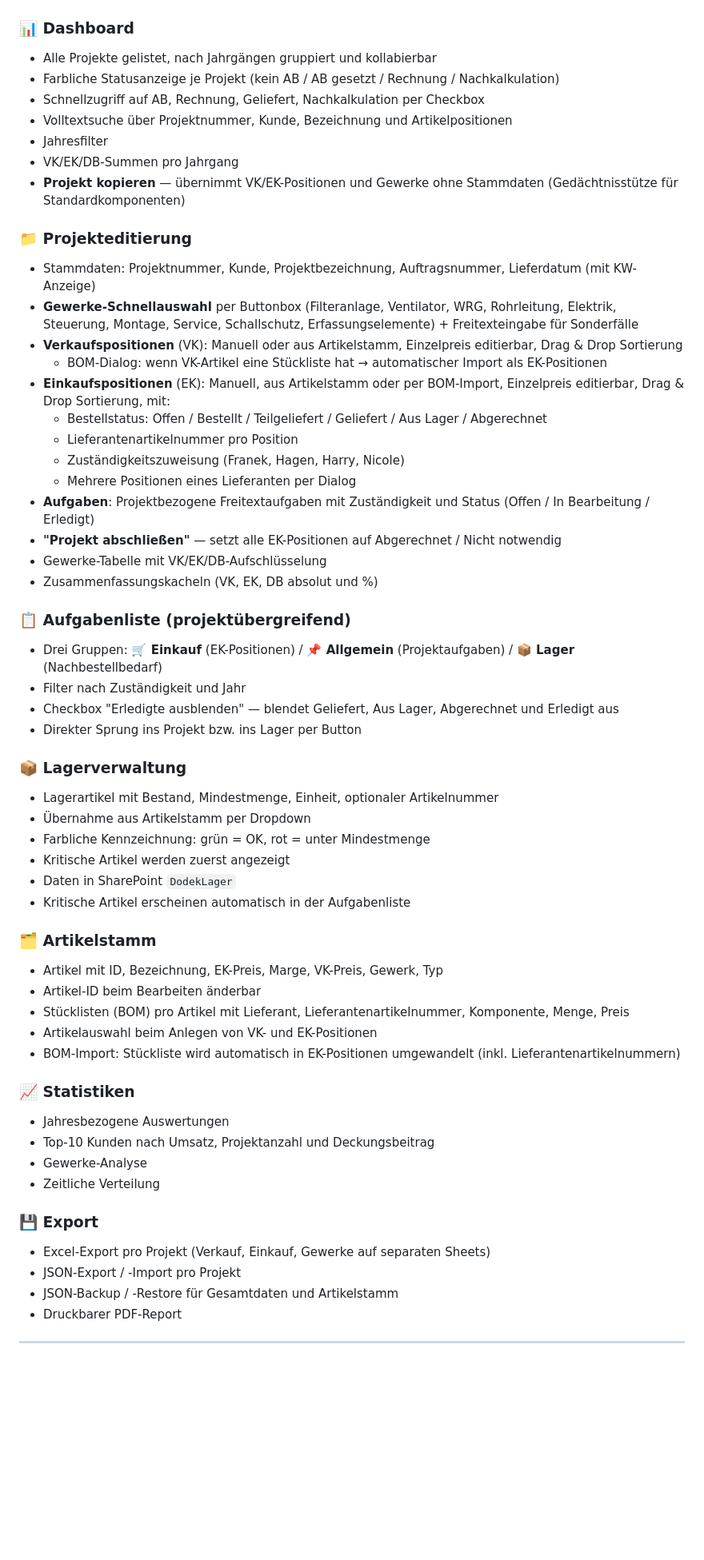
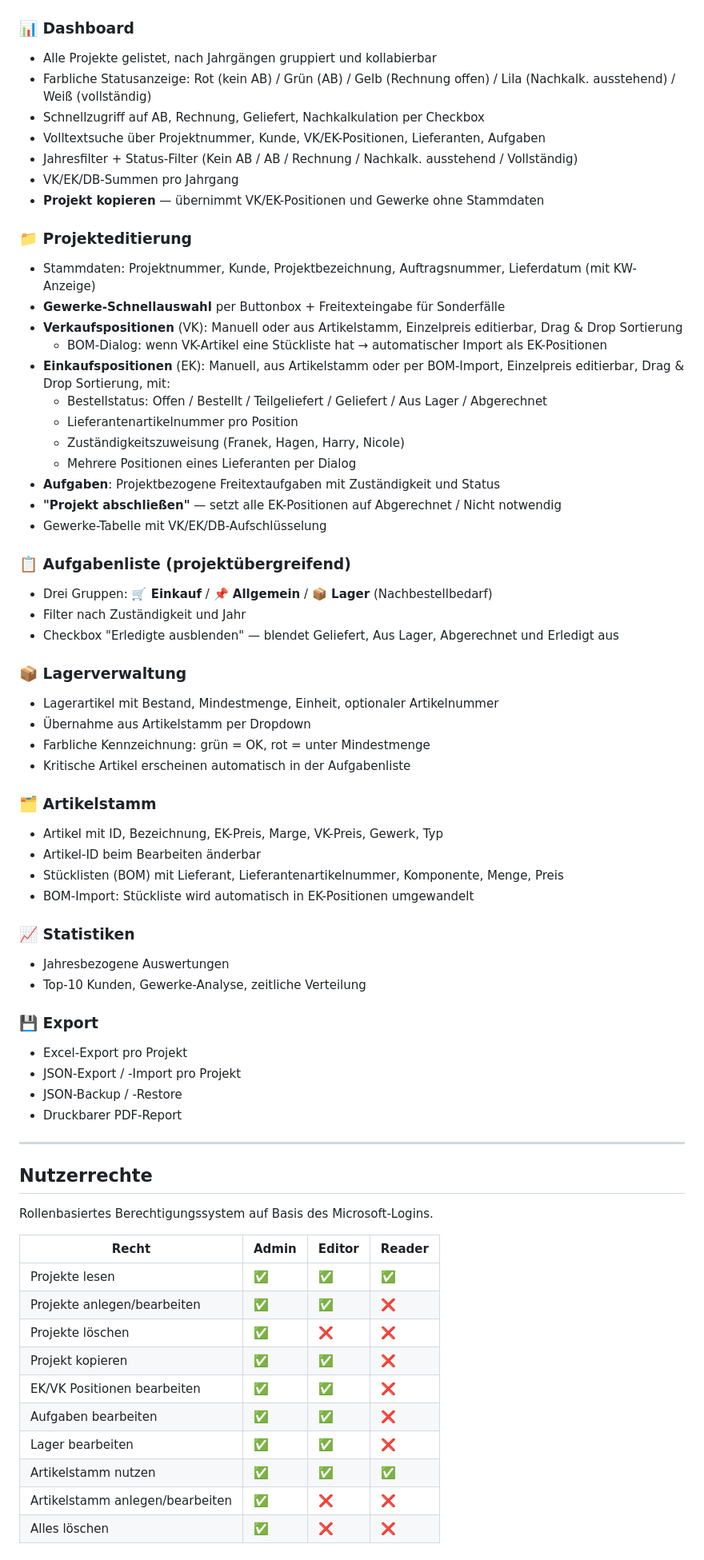
Before and after one commit to franekdodek-tech/dodek-projektverwaltung, a Markdown page: README.md, the part around one of its changes. Shown at 80% size. Rendered like a GitHub page; blank space fills up the shorter version.

```diff
--- a/README.md
+++ b/README.md
@@ -16,16 +16,16 @@ Dodek Hub ist das zentrale operative System für ca. 150 Aufträge pro Jahr. Es
 
 ### 📊 Dashboard
 - Alle Projekte gelistet, nach Jahrgängen gruppiert und kollabierbar
-- Farbliche Statusanzeige je Projekt (kein AB / AB gesetzt / Rechnung / Nachkalkulation)
+- Farbliche Statusanzeige: Rot (kein AB) / Grün (AB) / Gelb (Rechnung offen) / Lila (Nachkalk. ausstehend) / Weiß (vollständig)
 - Schnellzugriff auf AB, Rechnung, Geliefert, Nachkalkulation per Checkbox
-- Volltextsuche über Projektnummer, Kunde, Bezeichnung und Artikelpositionen
-- Jahresfilter
+- Volltextsuche über Projektnummer, Kunde, VK/EK-Positionen, Lieferanten, Aufgaben
+- Jahresfilter + Status-Filter (Kein AB / AB / Rechnung / Nachkalk. ausstehend / Vollständig)
 - VK/EK/DB-Summen pro Jahrgang
-- **Projekt kopieren** — übernimmt VK/EK-Positionen und Gewerke ohne Stammdaten (Gedächtnisstütze für Standardkomponenten)
+- **Projekt kopieren** — übernimmt VK/EK-Positionen und Gewerke ohne Stammdaten
 
 ### 📁 Projekteditierung
 - Stammdaten: Projektnummer, Kunde, Projektbezeichnung, Auftragsnummer, Lieferdatum (mit KW-Anzeige)
-- **Gewerke-Schnellauswahl** per Buttonbox (Filteranlage, Ventilator, WRG, Rohrleitung, Elektrik, Steuerung, Montage, Service, Schallschutz, Erfassungselemente) + Freitexteingabe für Sonderfälle
+- **Gewerke-Schnellauswahl** per Buttonbox + Freitexteingabe für Sonderfälle
 - **Verkaufspositionen** (VK): Manuell oder aus Artikelstamm, Einzelpreis editierbar, Drag & Drop Sortierung
   - BOM-Dialog: wenn VK-Artikel eine Stückliste hat → automatischer Import als EK-Positionen
 - **Einkaufspositionen** (EK): Manuell, aus Artikelstamm oder per BOM-Import, Einzelpreis editierbar, Drag & Drop Sortierung, mit:
@@ -33,40 +33,53 @@ Dodek Hub ist das zentrale operative System für ca. 150 Aufträge pro Jahr. Es
   - Lieferantenartikelnummer pro Position
   - Zuständigkeitszuweisung (Franek, Hagen, Harry, Nicole)
   - Mehrere Positionen eines Lieferanten per Dialog
-- **Aufgaben**: Projektbezogene Freitextaufgaben mit Zuständigkeit und Status (Offen / In Bearbeitung / Erledigt)
+- **Aufgaben**: Projektbezogene Freitextaufgaben mit Zuständigkeit und Status
 - **"Projekt abschließen"** — setzt alle EK-Positionen auf Abgerechnet / Nicht notwendig
 - Gewerke-Tabelle mit VK/EK/DB-Aufschlüsselung
-- Zusammenfassungskacheln (VK, EK, DB absolut und %)
 
 ### 📋 Aufgabenliste (projektübergreifend)
-- Drei Gruppen: **🛒 Einkauf** (EK-Positionen) / **📌 Allgemein** (Projektaufgaben) / **📦 Lager** (Nachbestellbedarf)
+- Drei Gruppen: **🛒 Einkauf** / **📌 Allgemein** / **📦 Lager** (Nachbestellbedarf)
 - Filter nach Zuständigkeit und Jahr
 - Checkbox "Erledigte ausblenden" — blendet Geliefert, Aus Lager, Abgerechnet und Erledigt aus
-- Direkter Sprung ins Projekt bzw. ins Lager per Button
 
 ### 📦 Lagerverwaltung
 - Lagerartikel mit Bestand, Mindestmenge, Einheit, optionaler Artikelnummer
 - Übernahme aus Artikelstamm per Dropdown
 - Farbliche Kennzeichnung: grün = OK, rot = unter Mindestmenge
-- Kritische Artikel werden zuerst angezeigt
-- Daten in SharePoint `DodekLager`
 - Kritische Artikel erscheinen automatisch in der Aufgabenliste
 
 ### 🗂️ Artikelstamm
 - Artikel mit ID, Bezeichnung, EK-Preis, Marge, VK-Preis, Gewerk, Typ
 - Artikel-ID beim Bearbeiten änderbar
-- Stücklisten (BOM) pro Artikel mit Lieferant, Lieferantenartikelnummer, Komponente, Menge, Preis
-- Artikelauswahl beim Anlegen von VK- und EK-Positionen
-- BOM-Import: Stückliste wird automatisch in EK-Positionen umgewandelt (inkl. Lieferantenartikelnummern)
+- Stücklisten (BOM) mit Lieferant, Lieferantenartikelnummer, Komponente, Menge, Preis
+- BOM-Import: Stückliste wird automatisch in EK-Positionen umgewandelt
 
 ### 📈 Statistiken
 - Jahresbezogene Auswertungen
-- Top-10 Kunden nach Umsatz, Projektanzahl und Deckungsbeitrag
-- Gewerke-Analyse
-- Zeitliche Verteilung
+- Top-10 Kunden, Gewerke-Analyse, zeitliche Verteilung
 
 ### 💾 Export
-- Excel-Export pro Projekt (Verkauf, Einkauf, Gewerke auf separaten Sheets)
+- Excel-Export pro Projekt
 - JSON-Export / -Import pro Projekt
-- JSON-Backup / -Restore für Gesamtdaten und Artikelstamm
+- JSON-Backup / -Restore
 - Druckbarer PDF-Report
+
+---
+
+## Nutzerrechte
+
+Rollenbasiertes Berechtigungssystem auf Basis des Microsoft-Logins.
+
+| Recht | Admin | Editor | Reader |
+|---|---|---|---|
+| Projekte lesen | ✅ | ✅ | ✅ |
+| Projekte anlegen/bearbeiten | ✅ | ✅ | ❌ |
+| Projekte löschen | ✅ | ❌ | ❌ |
+| Projekt kopieren | ✅ | ✅ | ❌ |
+| EK/VK Positionen bearbeiten | ✅ | ✅ | ❌ |
+| Aufgaben bearbeiten | ✅ | ✅ | ❌ |
+| Lager bearbeiten | ✅ | ✅ | ❌ |
+| Artikelstamm nutzen | ✅ | ✅ | ✅ |
+| Artikelstamm anlegen/bearbeiten | ✅ | ❌ | ❌ |
+| Alles löschen | ✅ | ❌ | ❌ |
+
```
Also changed, not shown: other parts of README.md (+31 -51 lines).
